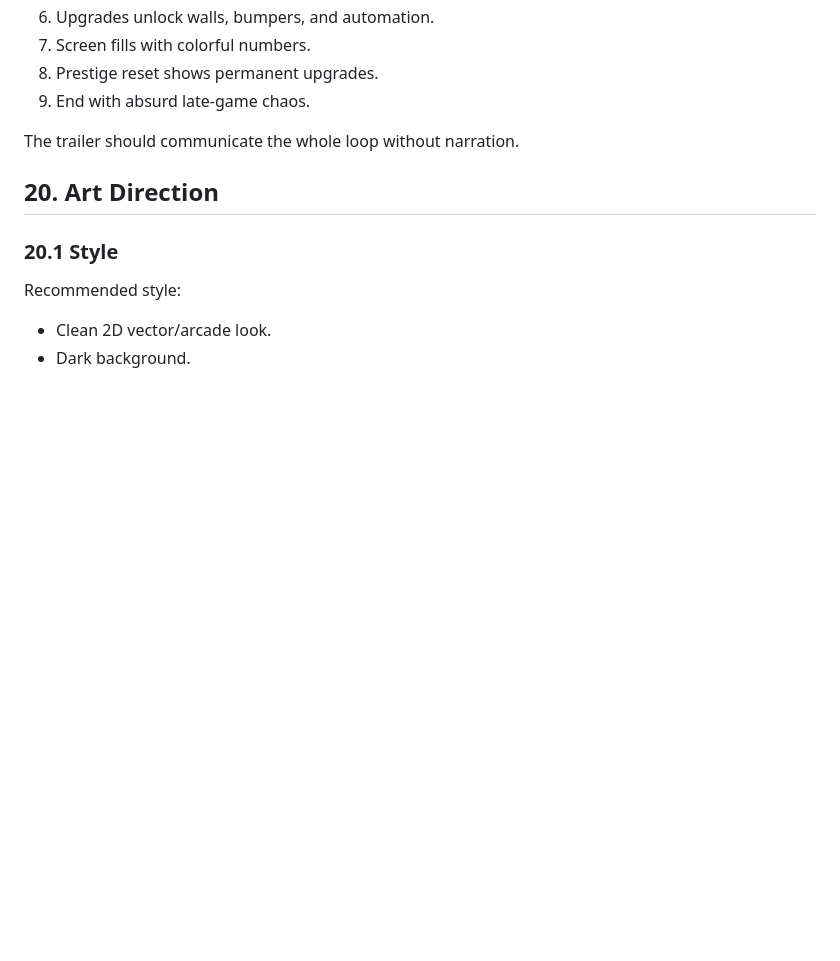
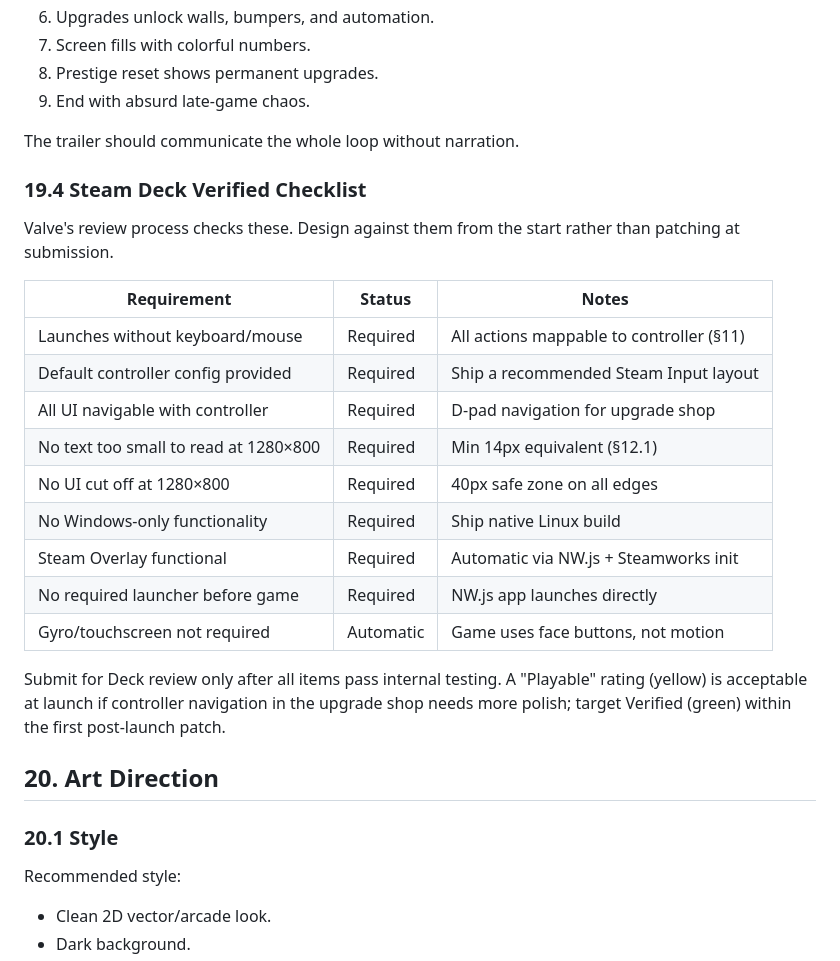
Before and after one commit to ClayTaeto/bounce-number-incremental, a Markdown page: gdd.md, the part around one of its changes. Rendered like a GitHub page; blank space fills up the shorter version.

```diff
--- a/gdd.md
+++ b/gdd.md
@@ -1294,6 +1322,24 @@ A strong trailer should show:
 
 The trailer should communicate the whole loop without narration.
 
+### 19.4 Steam Deck Verified Checklist
+
+Valve's review process checks these. Design against them from the start rather than patching at submission.
+
+| Requirement | Status | Notes |
+| --- | --- | --- |
+| Launches without keyboard/mouse | Required | All actions mappable to controller (§11) |
+| Default controller config provided | Required | Ship a recommended Steam Input layout |
+| All UI navigable with controller | Required | D-pad navigation for upgrade shop |
+| No text too small to read at 1280×800 | Required | Min 14px equivalent (§12.1) |
+| No UI cut off at 1280×800 | Required | 40px safe zone on all edges |
+| No Windows-only functionality | Required | Ship native Linux build |
+| Steam Overlay functional | Required | Automatic via NW.js + Steamworks init |
+| No required launcher before game | Required | NW.js app launches directly |
+| Gyro/touchscreen not required | Automatic | Game uses face buttons, not motion |
+
+Submit for Deck review only after all items pass internal testing. A "Playable" rating (yellow) is acceptable at launch if controller navigation in the upgrade shop needs more polish; target Verified (green) within the first post-launch patch.
+
 ## 20. Art Direction
 
 ### 20.1 Style
```
Also changed, not shown: other parts of gdd.md (+76 -25 lines).
